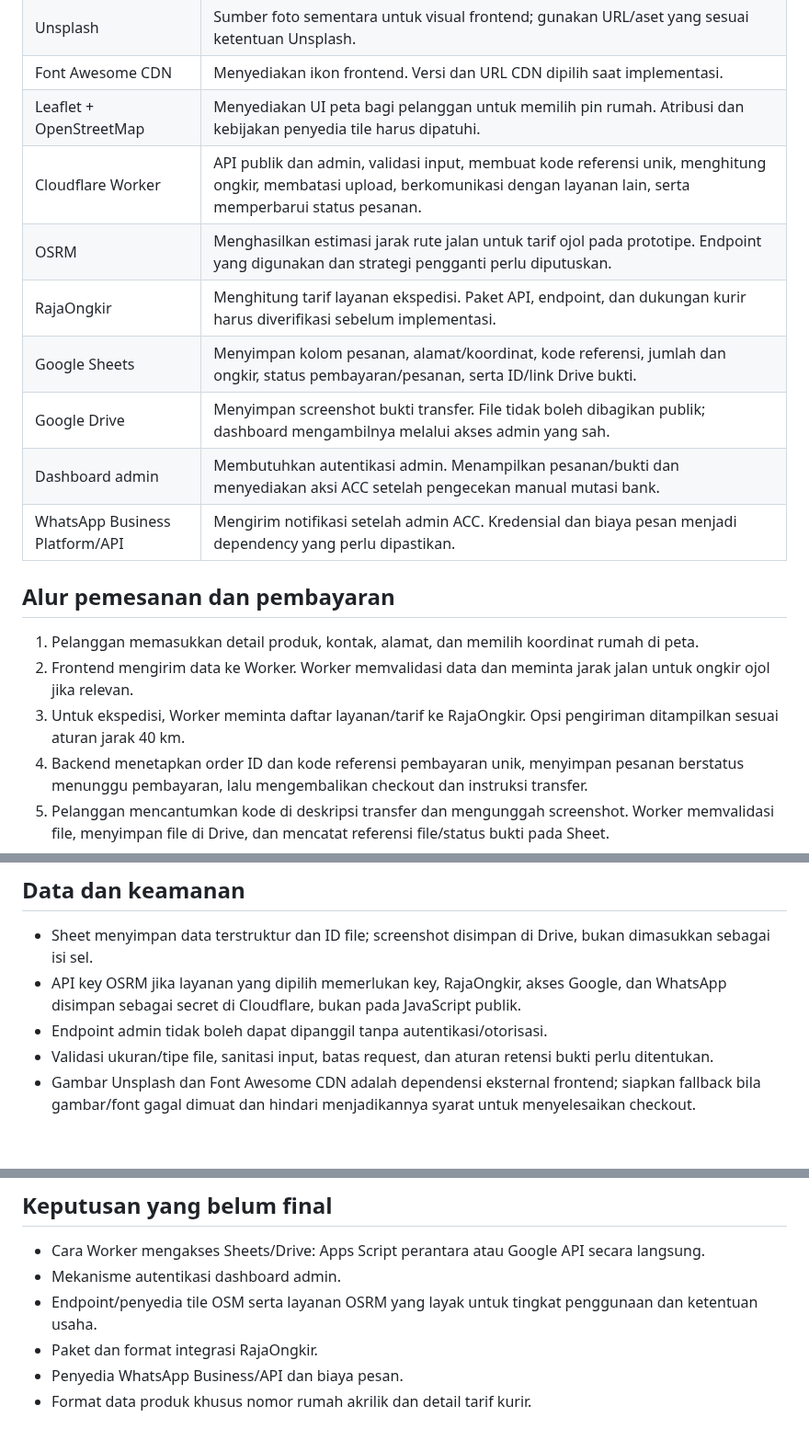
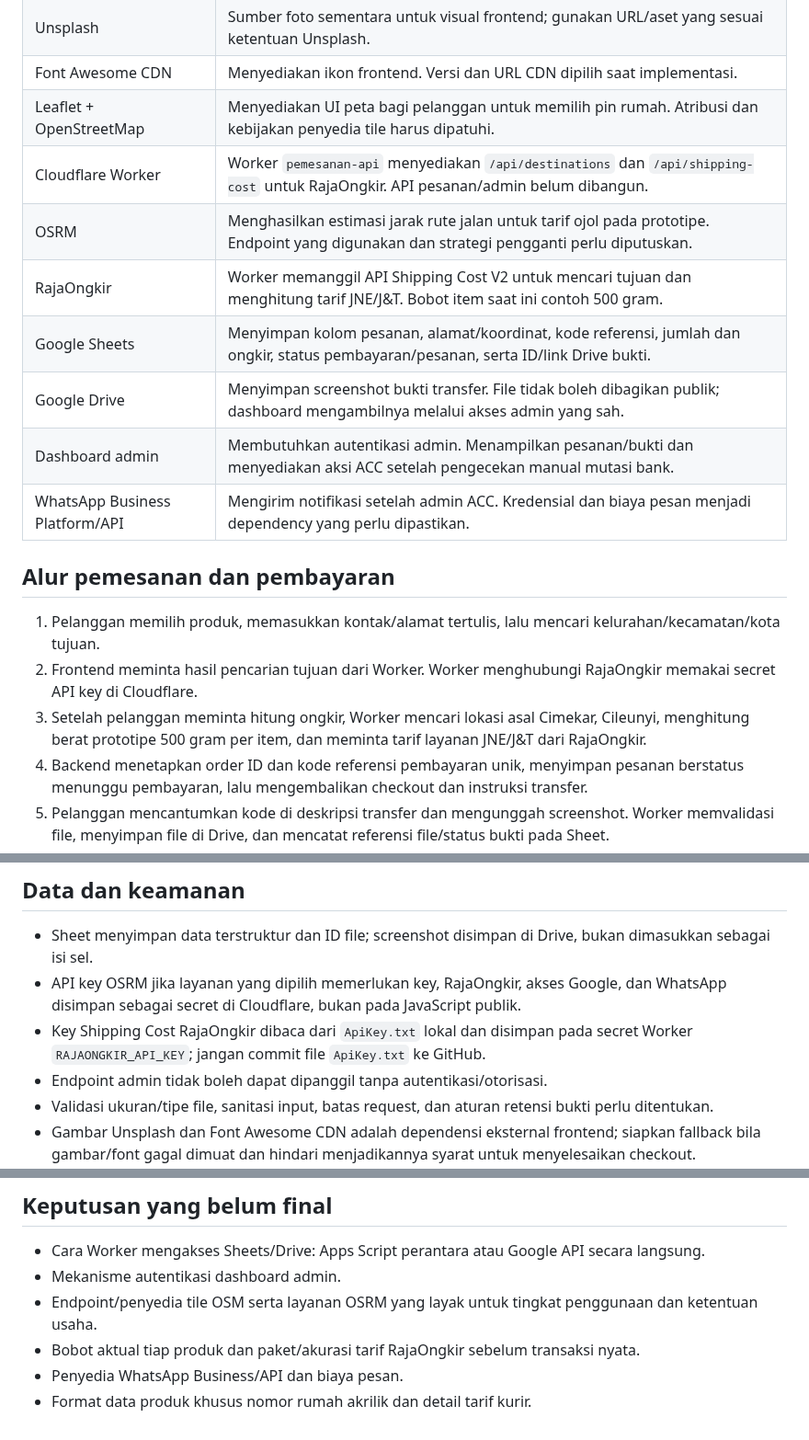
Before and after one commit to ajielt7/ajielt7.github.io, a Markdown page: pemesanan/docs/architecture.md, 3 parts joined by grey strips. Shown at 92% size. Drawn GitHub-style; blank space fills up the shorter version.

Commit message:
Integrasikan hitung ongkir RajaOngkir

```diff
--- a/pemesanan/docs/architecture.md
+++ b/pemesanan/docs/architecture.md
@@ -27,9 +27,9 @@ flowchart LR
 | Unsplash | Sumber foto sementara untuk visual frontend; gunakan URL/aset yang sesuai ketentuan Unsplash. |
 | Font Awesome CDN | Menyediakan ikon frontend. Versi dan URL CDN dipilih saat implementasi. |
 | Leaflet + OpenStreetMap | Menyediakan UI peta bagi pelanggan untuk memilih pin rumah. Atribusi dan kebijakan penyedia tile harus dipatuhi. |
-| Cloudflare Worker | API publik dan admin, validasi input, membuat kode referensi unik, menghitung ongkir, membatasi upload, berkomunikasi dengan layanan lain, serta memperbarui status pesanan. |
+| Cloudflare Worker | Worker `pemesanan-api` menyediakan `/api/destinations` dan `/api/shipping-cost` untuk RajaOngkir. API pesanan/admin belum dibangun. |
 | OSRM | Menghasilkan estimasi jarak rute jalan untuk tarif ojol pada prototipe. Endpoint yang digunakan dan strategi pengganti perlu diputuskan. |
-| RajaOngkir | Menghitung tarif layanan ekspedisi. Paket API, endpoint, dan dukungan kurir harus diverifikasi sebelum implementasi. |
+| RajaOngkir | Worker memanggil API Shipping Cost V2 untuk mencari tujuan dan menghitung tarif JNE/J&T. Bobot item saat ini contoh 500 gram. |
 | Google Sheets | Menyimpan kolom pesanan, alamat/koordinat, kode referensi, jumlah dan ongkir, status pembayaran/pesanan, serta ID/link Drive bukti. |
 | Google Drive | Menyimpan screenshot bukti transfer. File tidak boleh dibagikan publik; dashboard mengambilnya melalui akses admin yang sah. |
 | Dashboard admin | Membutuhkan autentikasi admin. Menampilkan pesanan/bukti dan menyediakan aksi ACC setelah pengecekan manual mutasi bank. |
@@ -37,9 +37,9 @@ flowchart LR
 
 ## Alur pemesanan dan pembayaran
 
-1. Pelanggan memasukkan detail produk, kontak, alamat, dan memilih koordinat rumah di peta.
-2. Frontend mengirim data ke Worker. Worker memvalidasi data dan meminta jarak jalan untuk ongkir ojol jika relevan.
-3. Untuk ekspedisi, Worker meminta daftar layanan/tarif ke RajaOngkir. Opsi pengiriman ditampilkan sesuai aturan jarak 40 km.
+1. Pelanggan memilih produk, memasukkan kontak/alamat tertulis, lalu mencari kelurahan/kecamatan/kota tujuan.
+2. Frontend meminta hasil pencarian tujuan dari Worker. Worker menghubungi RajaOngkir memakai secret API key di Cloudflare.
+3. Setelah pelanggan meminta hitung ongkir, Worker mencari lokasi asal Cimekar, Cileunyi, menghitung berat prototipe 500 gram per item, dan meminta tarif layanan JNE/J&T dari RajaOngkir.
 4. Backend menetapkan order ID dan kode referensi pembayaran unik, menyimpan pesanan berstatus menunggu pembayaran, lalu mengembalikan checkout dan instruksi transfer.
 5. Pelanggan mencantumkan kode di deskripsi transfer dan mengunggah screenshot. Worker memvalidasi file, menyimpan file di Drive, dan mencatat referensi file/status bukti pada Sheet.
 6. Admin membuka dashboard yang dilindungi akses, membandingkan kode, nilai, bukti, dan mutasi rekening secara manual.
@@ -49,6 +49,7 @@ flowchart LR
 
 - Sheet menyimpan data terstruktur dan ID file; screenshot disimpan di Drive, bukan dimasukkan sebagai isi sel.
 - API key OSRM jika layanan yang dipilih memerlukan key, RajaOngkir, akses Google, dan WhatsApp disimpan sebagai secret di Cloudflare, bukan pada JavaScript publik.
+- Key Shipping Cost RajaOngkir dibaca dari `ApiKey.txt` lokal dan disimpan pada secret Worker `RAJAONGKIR_API_KEY`; jangan commit file `ApiKey.txt` ke GitHub.
 - Endpoint admin tidak boleh dapat dipanggil tanpa autentikasi/otorisasi.
 - Validasi ukuran/tipe file, sanitasi input, batas request, dan aturan retensi bukti perlu ditentukan.
 - Gambar Unsplash dan Font Awesome CDN adalah dependensi eksternal frontend; siapkan fallback bila gambar/font gagal dimuat dan hindari menjadikannya syarat untuk menyelesaikan checkout.
@@ -59,6 +60,6 @@ flowchart LR
 - Cara Worker mengakses Sheets/Drive: Apps Script perantara atau Google API secara langsung.
 - Mekanisme autentikasi dashboard admin.
 - Endpoint/penyedia tile OSM serta layanan OSRM yang layak untuk tingkat penggunaan dan ketentuan usaha.
-- Paket dan format integrasi RajaOngkir.
+- Bobot aktual tiap produk dan paket/akurasi tarif RajaOngkir sebelum transaksi nyata.
 - Penyedia WhatsApp Business/API dan biaya pesan.
 - Format data produk khusus nomor rumah akrilik dan detail tarif kurir.
```
